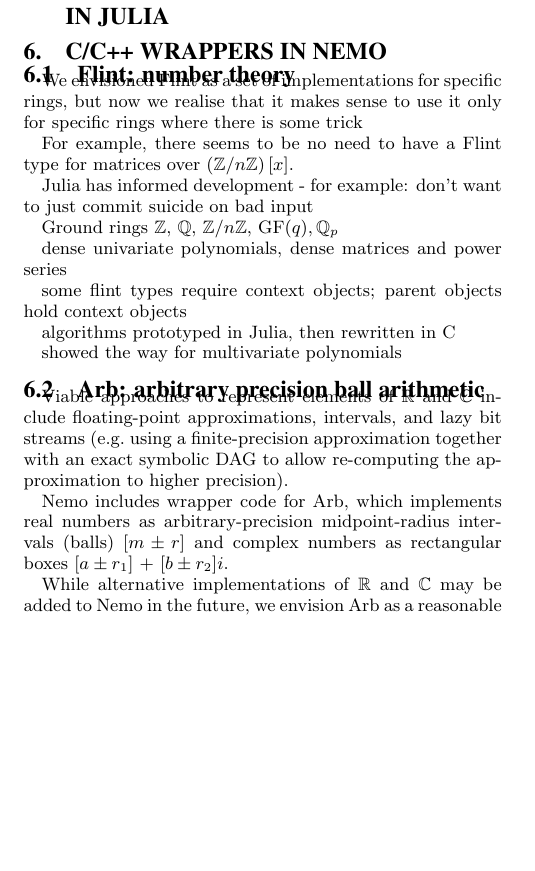
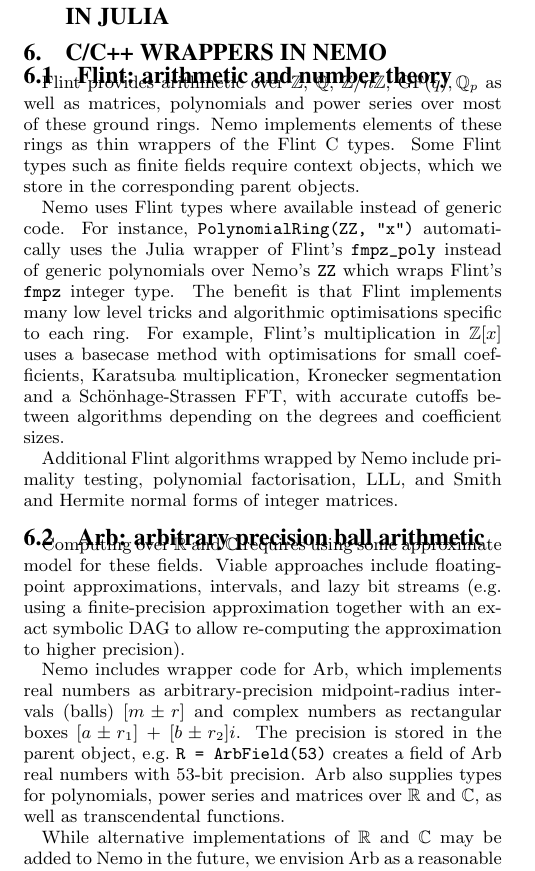
Before and after one commit to fredrik-johansson/issac2017, a LaTeX paper (ISSAC-Hecke-Nemo.tex): part of one column of page 5 of 6, cut so that both start at the same text, the shorter picture padded with empty space. Compiled offline with pdfLaTeX.

Commit message:
some flint and arb editing

```diff
--- a/ISSAC-Hecke-Nemo.tex
+++ b/ISSAC-Hecke-Nemo.tex
@@ -496,34 +496,41 @@
 
 \section{C/C++ wrappers in Nemo}
 
-\subsection{Flint: number theory}
+\subsection{Flint: arithmetic and number theory}
 
-We envisioned Flint as a set of implementations for specific rings,
-but now we realise that it makes sense to use it only for specific
-rings where there is some trick
+Flint provides arithmetic over
+$\mathbb{Z}$, $\mathbb{Q}$, $\mathbb{Z}/n\mathbb{Z}$,
+$\operatorname{GF}(q), \mathbb{Q}_p$
+as well as matrices, polynomials and power series over most
+of these ground rings.
+Nemo implements elements of these rings as thin wrappers of the
+Flint C types.
+Some Flint types such as finite fields
+require context objects, which we
+store in the corresponding parent objects.
 
-For example, there seems to be no need to have a Flint type for
-matrices over $\left(\mathbb{Z}/n\mathbb{Z}\right)[x]$.
+Nemo uses Flint types where available instead of generic code.
+For instance, \texttt{PolynomialRing(ZZ, "x")} automatically uses
+the Julia wrapper of Flint's \texttt{fmpz\_poly} instead of generic
+polynomials over Nemo's \texttt{ZZ} which wraps Flint's \texttt{fmpz}
+integer type.
+The benefit is that
+Flint implements many low level tricks and algorithmic optimisations
+specific to each ring. For example, Flint's multiplication in $\mathbb{Z}[x]$
+uses a basecase method with optimisations for small coefficients,
+Karatsuba multiplication, Kronecker segmentation and
+a Sch\"{o}nhage-Strassen FFT, with accurate cutoffs
+between algorithms depending on the degrees and coefficient sizes.
 
-Julia has informed development - for example: don't want to just commit suicide
-on bad input
-
-Ground rings $\mathbb{Z}$, $\mathbb{Q}$, $\mathbb{Z}/n\mathbb{Z}$,
-$\operatorname{GF}(q), \mathbb{Q}_p$
-
-dense univariate polynomials, dense matrices
-and power series
-
-some flint types require context objects; parent objects hold context objects
-
-algorithms prototyped in Julia, then rewritten in C
-
-showed the way for multivariate polynomials
+Additional Flint algorithms wrapped by Nemo include
+primality testing, polynomial factorisation, LLL, and Smith and Hermite
+normal forms of integer matrices.
 
 \subsection{Arb: arbitrary precision ball arithmetic}
 
-Viable approaches to represent elements of $\mathbb{R}$ and $\mathbb{C}$
-include floating-point approximations,
+Computing over $\mathbb{R}$ and $\mathbb{C}$ requires
+using some approximate model for these fields.
+Viable approaches include floating-point approximations,
 intervals, and lazy bit streams (e.g.\ using a finite-precision
 approximation together with an exact symbolic DAG
 to allow re-computing the approximation to higher precision).
@@ -531,6 +538,10 @@
 Nemo includes wrapper code for Arb, which implements real numbers as
 arbitrary-precision midpoint-radius intervals (balls) $[m \pm r]$
 and complex numbers as rectangular boxes $[a \pm r_1]$ + $[b \pm r_2] i$.
+The precision is stored in the parent object, e.g.\ \texttt{R = ArbField(53)}
+creates a field of Arb real numbers with 53-bit precision.
+Arb also supplies types for polynomials, power series and matrices
+over $\mathbb{R}$ and $\mathbb{C}$, as well as transcendental functions.
 
 While alternative implementations of $\mathbb{R}$ and $\mathbb{C}$
 may be added to Nemo in the future, we envision Arb as a reasonable default,
```
Also changed, not shown: ISSAC-Hecke-Nemo.tex (7 more changed lines).
